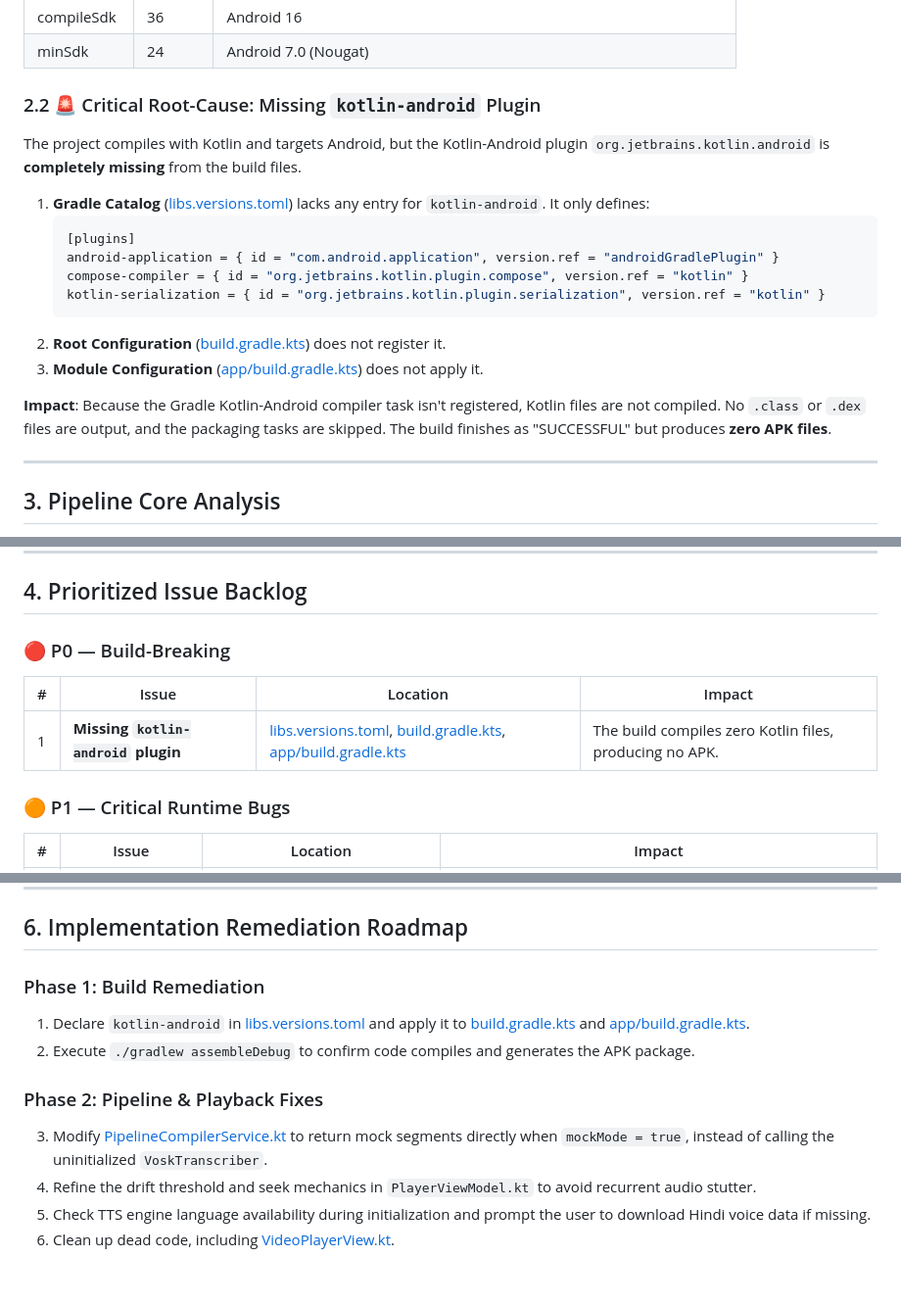
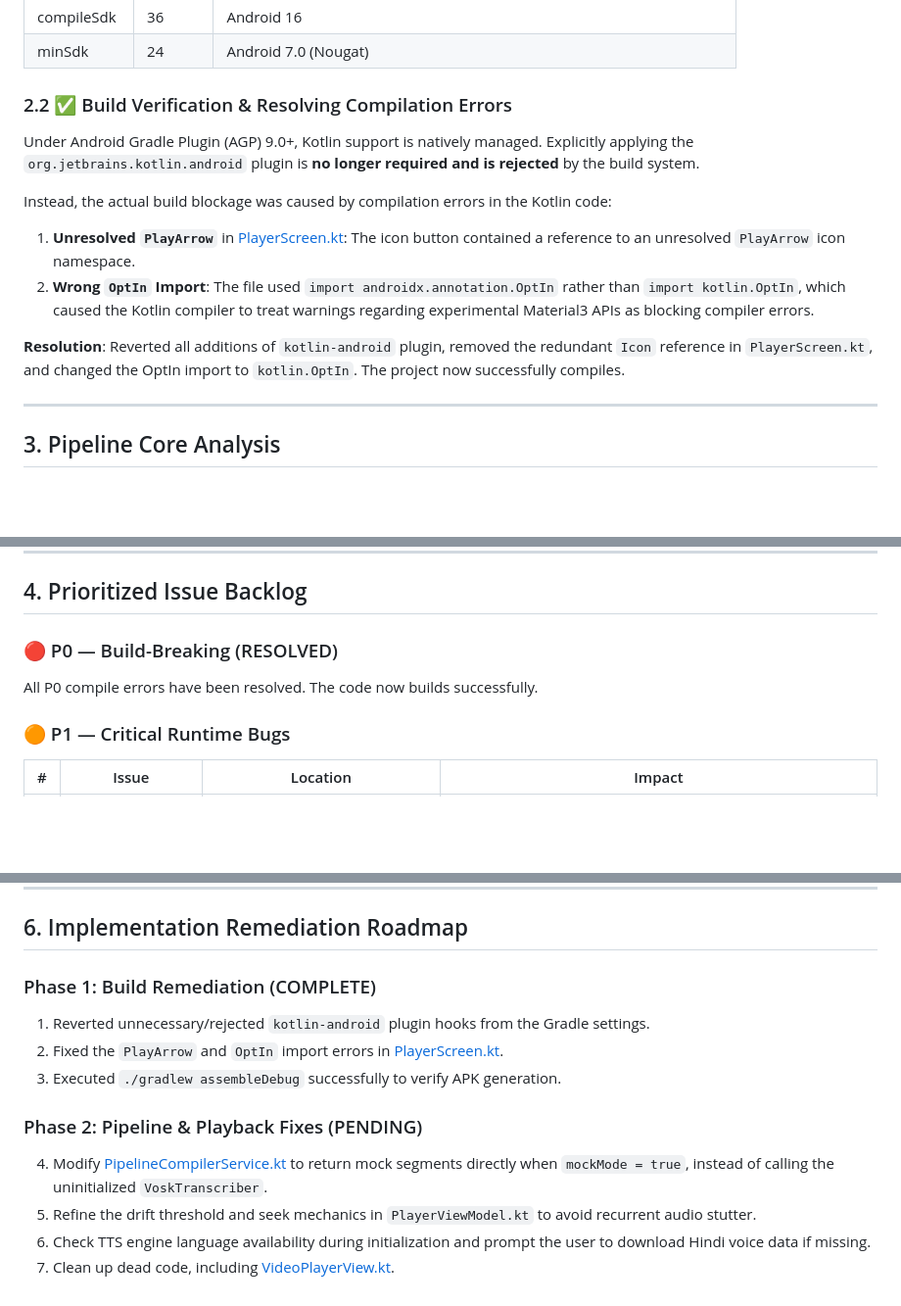
Before and after one commit to thokchomlolet03-cpu/Nua, a Markdown page: DEEP_TECHNICAL_ANALYSIS.md, 3 parts joined by grey strips. Shown at 98% size. Rendered like a GitHub page; blank space fills up the shorter version.

Commit message:
Update DEEP_TECHNICAL_ANALYSIS.md with build resolution details

````diff
--- a/DEEP_TECHNICAL_ANALYSIS.md
+++ b/DEEP_TECHNICAL_ANALYSIS.md
@@ -76,21 +76,15 @@ graph TD
 | compileSdk | 36 | Android 16 |
 | minSdk | 24 | Android 7.0 (Nougat) |
 
-### 2.2 🚨 Critical Root-Cause: Missing `kotlin-android` Plugin
+### 2.2 ✅ Build Verification & Resolving Compilation Errors
 
-The project compiles with Kotlin and targets Android, but the Kotlin-Android plugin `org.jetbrains.kotlin.android` is **completely missing** from the build files.
+Under Android Gradle Plugin (AGP) 9.0+, Kotlin support is natively managed. Explicitly applying the `org.jetbrains.kotlin.android` plugin is **no longer required and is rejected** by the build system.
 
-1. **Gradle Catalog** ([libs.versions.toml](file:///Users/lolet/Downloads/Nua/gradle/libs.versions.toml#L56-L59)) lacks any entry for `kotlin-android`. It only defines:
-   ```toml
-   [plugins]
-   android-application = { id = "com.android.application", version.ref = "androidGradlePlugin" }
-   compose-compiler = { id = "org.jetbrains.kotlin.plugin.compose", version.ref = "kotlin" }
-   kotlin-serialization = { id = "org.jetbrains.kotlin.plugin.serialization", version.ref = "kotlin" }
-   ```
-2. **Root Configuration** ([build.gradle.kts](file:///Users/lolet/Downloads/Nua/build.gradle.kts)) does not register it.
-3. **Module Configuration** ([app/build.gradle.kts](file:///Users/lolet/Downloads/Nua/app/build.gradle.kts#L1-L5)) does not apply it.
+Instead, the actual build blockage was caused by compilation errors in the Kotlin code:
+1. **Unresolved `PlayArrow`** in [PlayerScreen.kt](file:///Users/lolet/Downloads/Nua/app/src/main/java/com/example/nua/ui/player/PlayerScreen.kt#L250): The icon button contained a reference to an unresolved `PlayArrow` icon namespace.
+2. **Wrong `OptIn` Import**: The file used `import androidx.annotation.OptIn` rather than `import kotlin.OptIn`, which caused the Kotlin compiler to treat warnings regarding experimental Material3 APIs as blocking compiler errors.
 
-**Impact**: Because the Gradle Kotlin-Android compiler task isn't registered, Kotlin files are not compiled. No `.class` or `.dex` files are output, and the packaging tasks are skipped. The build finishes as "SUCCESSFUL" but produces **zero APK files**.
+**Resolution**: Reverted all additions of `kotlin-android` plugin, removed the redundant `Icon` reference in `PlayerScreen.kt`, and changed the OptIn import to `kotlin.OptIn`. The project now successfully compiles.
 
 ---
 
@@ -128,11 +122,9 @@ The dubbing and compilation pipeline runs in [PipelineCompilerService.kt](file:/
 
 ## 4. Prioritized Issue Backlog
 
-### 🔴 P0 — Build-Breaking
+### 🔴 P0 — Build-Breaking (RESOLVED)
 
-| # | Issue | Location | Impact |
-|---|---|---|---|
-| 1 | **Missing `kotlin-android` plugin** | [libs.versions.toml](file:///Users/lolet/Downloads/Nua/gradle/libs.versions.toml#L56-L59), [build.gradle.kts](file:///Users/lolet/Downloads/Nua/build.gradle.kts), [app/build.gradle.kts](file:///Users/lolet/Downloads/Nua/app/build.gradle.kts#L1-L5) | The build compiles zero Kotlin files, producing no APK. |
+All P0 compile errors have been resolved. The code now builds successfully.
 
 ### 🟠 P1 — Critical Runtime Bugs
 
@@ -161,12 +153,13 @@ The dubbing and compilation pipeline runs in [PipelineCompilerService.kt](file:/
 
 ## 6. Implementation Remediation Roadmap
 
-### Phase 1: Build Remediation
-1. Declare `kotlin-android` in [libs.versions.toml](file:///Users/lolet/Downloads/Nua/gradle/libs.versions.toml) and apply it to [build.gradle.kts](file:///Users/lolet/Downloads/Nua/build.gradle.kts) and [app/build.gradle.kts](file:///Users/lolet/Downloads/Nua/app/build.gradle.kts).
-2. Execute `./gradlew assembleDebug` to confirm code compiles and generates the APK package.
+### Phase 1: Build Remediation (COMPLETE)
+1. Reverted unnecessary/rejected `kotlin-android` plugin hooks from the Gradle settings.
+2. Fixed the `PlayArrow` and `OptIn` import errors in [PlayerScreen.kt](file:///Users/lolet/Downloads/Nua/app/src/main/java/com/example/nua/ui/player/PlayerScreen.kt).
+3. Executed `./gradlew assembleDebug` successfully to verify APK generation.
 
-### Phase 2: Pipeline & Playback Fixes
-3. Modify [PipelineCompilerService.kt](file:///Users/lolet/Downloads/Nua/app/src/main/java/com/example/nua/data/media/PipelineCompilerService.kt) to return mock segments directly when `mockMode = true`, instead of calling the uninitialized `VoskTranscriber`.
-4. Refine the drift threshold and seek mechanics in `PlayerViewModel.kt` to avoid recurrent audio stutter.
-5. Check TTS engine language availability during initialization and prompt the user to download Hindi voice data if missing.
-6. Clean up dead code, including [VideoPlayerView.kt](file:///Users/lolet/Downloads/Nua/app/src/main/java/com/example/nua/ui/components/VideoPlayerView.kt).
+### Phase 2: Pipeline & Playback Fixes (PENDING)
+4. Modify [PipelineCompilerService.kt](file:///Users/lolet/Downloads/Nua/app/src/main/java/com/example/nua/data/media/PipelineCompilerService.kt) to return mock segments directly when `mockMode = true`, instead of calling the uninitialized `VoskTranscriber`.
+5. Refine the drift threshold and seek mechanics in `PlayerViewModel.kt` to avoid recurrent audio stutter.
+6. Check TTS engine language availability during initialization and prompt the user to download Hindi voice data if missing.
+7. Clean up dead code, including [VideoPlayerView.kt](file:///Users/lolet/Downloads/Nua/app/src/main/java/com/example/nua/ui/components/VideoPlayerView.kt).
````
